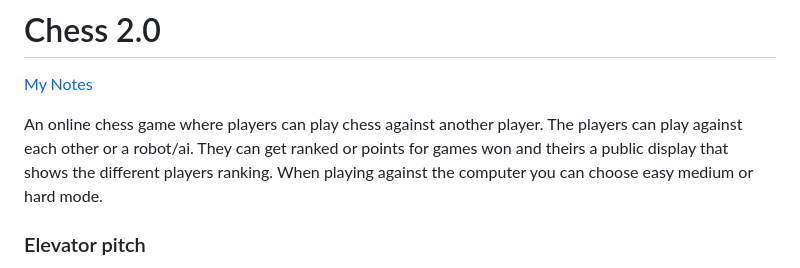
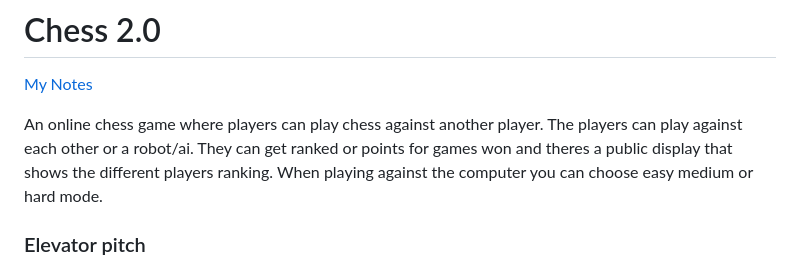
Before and after one commit to MatthewBarney/startup, a Markdown page: README.md, the part around the change. GitHub-like rendering.

Commit message:
Correct typo in README.md
Fix typo in the description of the chess game.

```diff
--- a/README.md
+++ b/README.md
@@ -2,7 +2,7 @@
 
 [My Notes](notes.md)
 
-An online chess game where players can play chess against another player. The players can play against each other or a robot/ai. They can get ranked or points for games won and theirs a public display that shows the different players ranking. When playing against the computer you can choose easy medium or hard mode.
+An online chess game where players can play chess against another player. The players can play against each other or a robot/ai. They can get ranked or points for games won and theres a public display that shows the different players ranking. When playing against the computer you can choose easy medium or hard mode.
 
 
 ### Elevator pitch
```
